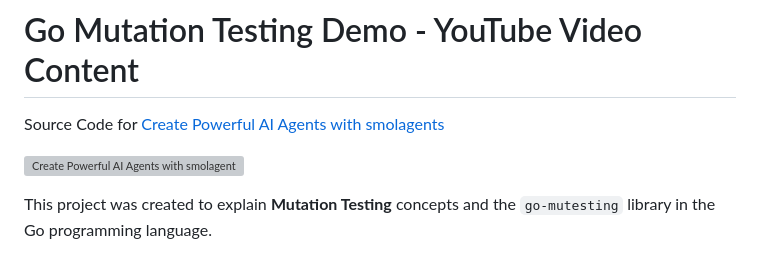
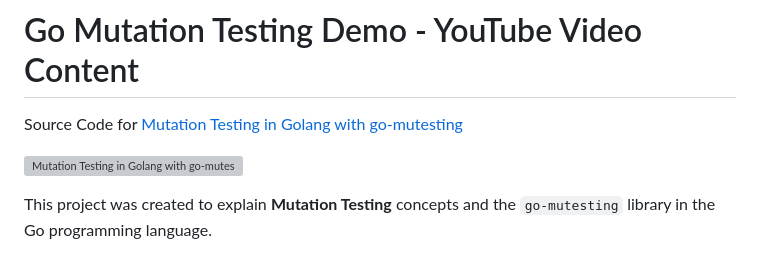
Before and after one commit to MehmetFiratKomurcu/Youtube-Channel, a Markdown page: mutation-testing/README.md, the part around the change. Rendered like a GitHub page; grey boxes are pictures that could not be loaded.

```diff
--- a/mutation-testing/README.md
+++ b/mutation-testing/README.md
@@ -1,8 +1,8 @@
 # Go Mutation Testing Demo - YouTube Video Content
 
-Source Code for [Create Powerful AI Agents with smolagents](https://youtu.be/BlEHEupNVmQ )
+Source Code for [Mutation Testing in Golang with go-mutesting](https://youtu.be/BlEHEupNVmQ )
 
-[![Create Powerful AI Agents with smolagents Youtube Video Link](https://img.youtube.com/vi/BlEHEupNVmQ/0.jpg)](https://www.youtube.com/watch?v=BlEHEupNVmQ )
+[![Mutation Testing in Golang with go-mutesting Youtube Video Link](https://img.youtube.com/vi/BlEHEupNVmQ/0.jpg)](https://www.youtube.com/watch?v=BlEHEupNVmQ )
 
 This project was created to explain **Mutation Testing** concepts and the `go-mutesting` library in the Go programming language.
 
```
